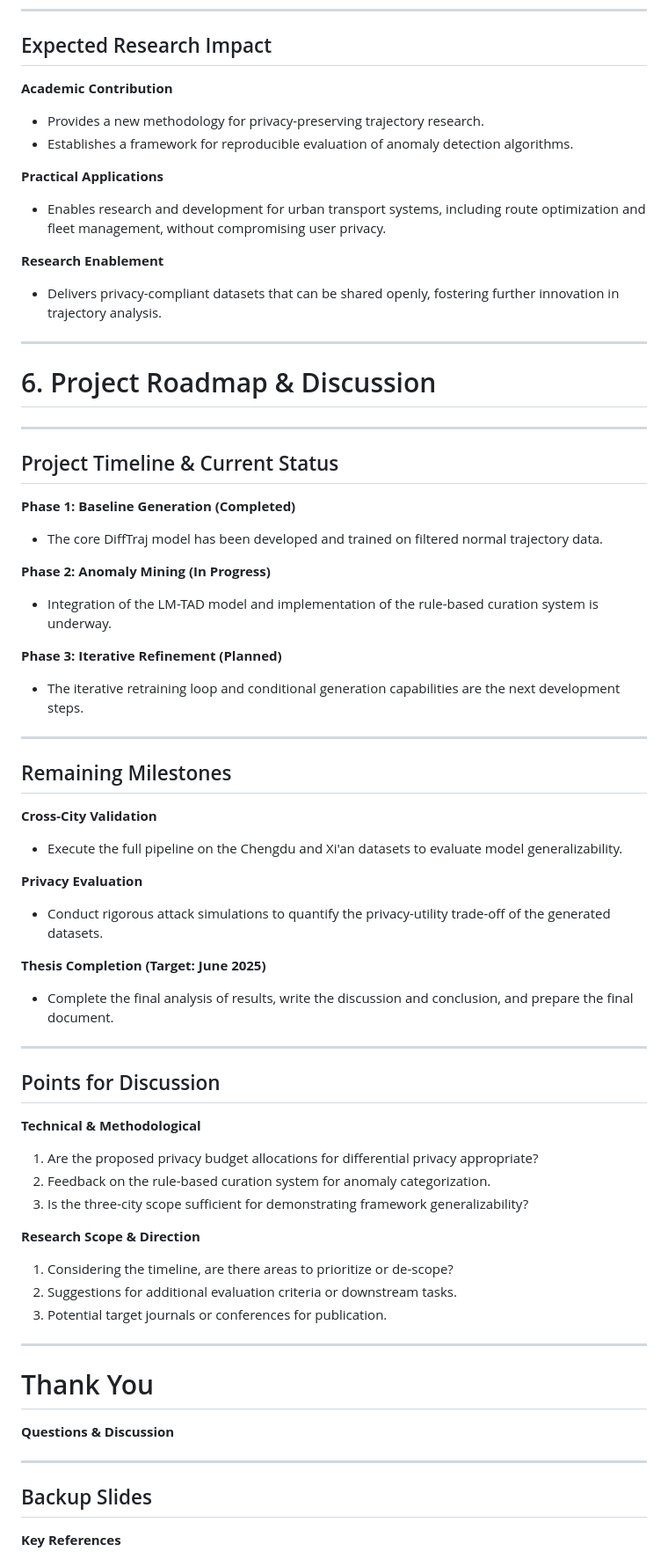
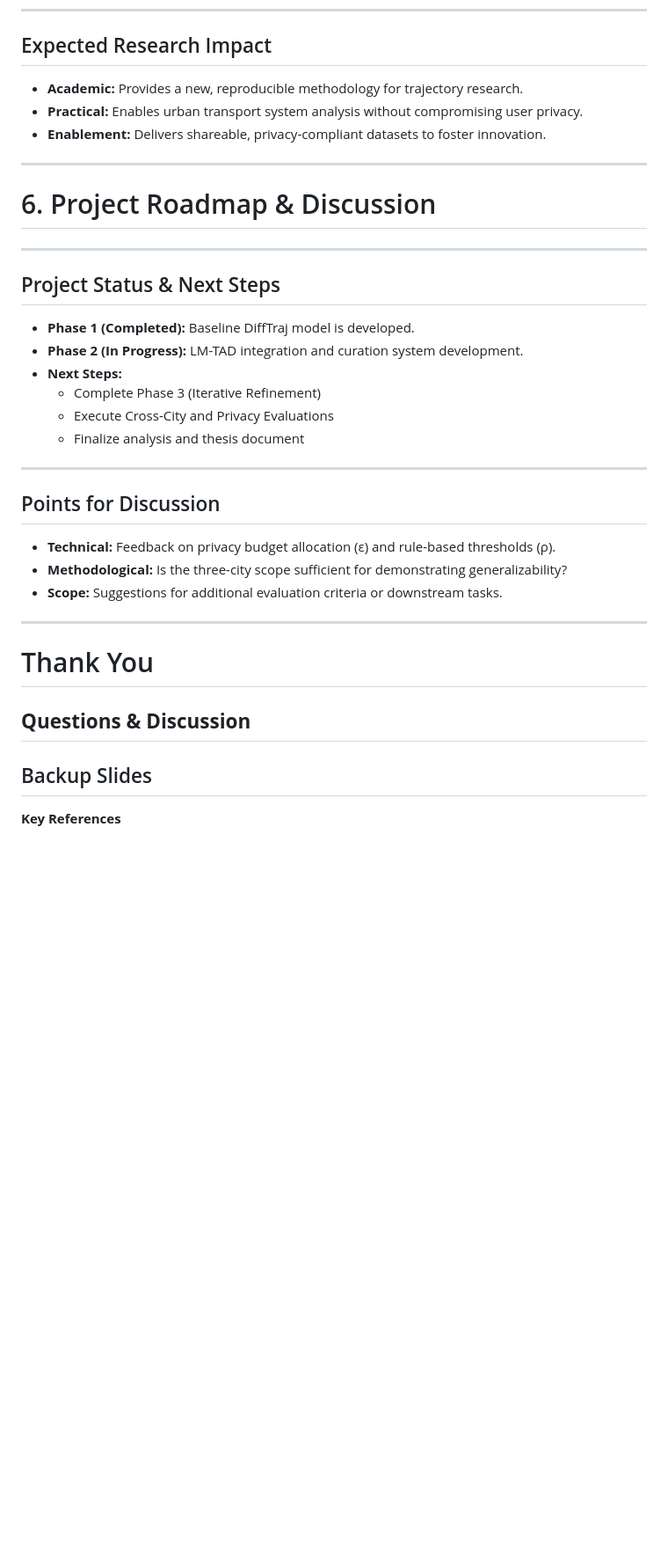
Before and after one commit to matercomus/Matt-K-MSc-AI-Thesis, a Markdown page: Meeting-Notes/presentation-1/Methodology_Slides_Marp.md, the part around the change printed below. Shown: that part at 88% size. GitHub-like rendering; blank space fills up the shorter version.

```diff
--- a/Meeting-Notes/presentation-1/Methodology_Slides_Marp.md
+++ b/Meeting-Notes/presentation-1/Methodology_Slides_Marp.md
@@ -179,71 +96,29 @@ A system that combines multiple privacy mechanisms to ensure robust protection w
 ## Expected Research Impact
-
-**Academic Contribution**
-- Provides a new methodology for privacy-preserving trajectory research.
-- Establishes a framework for reproducible evaluation of anomaly detection algorithms.
-
-**Practical Applications**
-- Enables research and development for urban transport systems, including route optimization and fleet management, without compromising user privacy.
-
-**Research Enablement**
-- Delivers privacy-compliant datasets that can be shared openly, fostering further innovation in trajectory analysis.
-
+- **Academic:** Provides a new, reproducible methodology for trajectory research.
+- **Practical:** Enables urban transport system analysis without compromising user privacy.
+- **Enablement:** Delivers shareable, privacy-compliant datasets to foster innovation.
 ---
-
 <!-- _class: lead -->
 # 6. Project Roadmap & Discussion
-
 ---
-
-## Project Timeline & Current Status
-
-**Phase 1: Baseline Generation (Completed)**
-- The core DiffTraj model has been developed and trained on filtered normal trajectory data.
-
-**Phase 2: Anomaly Mining (In Progress)**
-- Integration of the LM-TAD model and implementation of the rule-based curation system is underway.
-
-**Phase 3: Iterative Refinement (Planned)**
-- The iterative retraining loop and conditional generation capabilities are the next development steps.
-
+## Project Status & Next Steps
+- **Phase 1 (Completed):** Baseline DiffTraj model is developed.
+- **Phase 2 (In Progress):** LM-TAD integration and curation system development.
+- **Next Steps:**
+  - Complete Phase 3 (Iterative Refinement)
+  - Execute Cross-City and Privacy Evaluations
+  - Finalize analysis and thesis document
 ---
-
-## Remaining Milestones
-
-**Cross-City Validation**
-- Execute the full pipeline on the Chengdu and Xi'an datasets to evaluate model generalizability.
-
-**Privacy Evaluation**
-- Conduct rigorous attack simulations to quantify the privacy-utility trade-off of the generated datasets.
-
-**Thesis Completion (Target: June 2025)**
-- Complete the final analysis of results, write the discussion and conclusion, and prepare the final document.
-
+## Points for Discussion
+- **Technical:** Feedback on privacy budget allocation (ε) and rule-based thresholds (ρ).
+- **Methodological:** Is the three-city scope sufficient for demonstrating generalizability?
+- **Scope:** Suggestions for additional evaluation criteria or downstream tasks.
 ---
-
-## Points for Discussion
-
-**Technical & Methodological**
-1.  Are the proposed privacy budget allocations for differential privacy appropriate?
-2.  Feedback on the rule-based curation system for anomaly categorization.
-3.  Is the three-city scope sufficient for demonstrating framework generalizability?
-
-**Research Scope & Direction**
-1.  Considering the timeline, are there areas to prioritize or de-scope?
-2.  Suggestions for additional evaluation criteria or downstream tasks.
-3.  Potential target journals or conferences for publication.
-
----
-
 <!-- _class: lead -->
 # Thank You
-
 **Questions & Discussion**
-
 ---
-
 ## Backup Slides
-
 **Key References**
 - **DiffTraj:** Zhu et al. (2023) - *DiffTraj: Generating GPS Trajectory with Diffusion Probabilistic Model*
 - **LM-TAD:** Mbuya et al. (2024) - *Trajectory Anomaly Detection with Language Models*
```
Also changed, not shown: other parts of Meeting-Notes/presentation-1/Methodology_Slides_Marp.md (+46 -130 lines).
